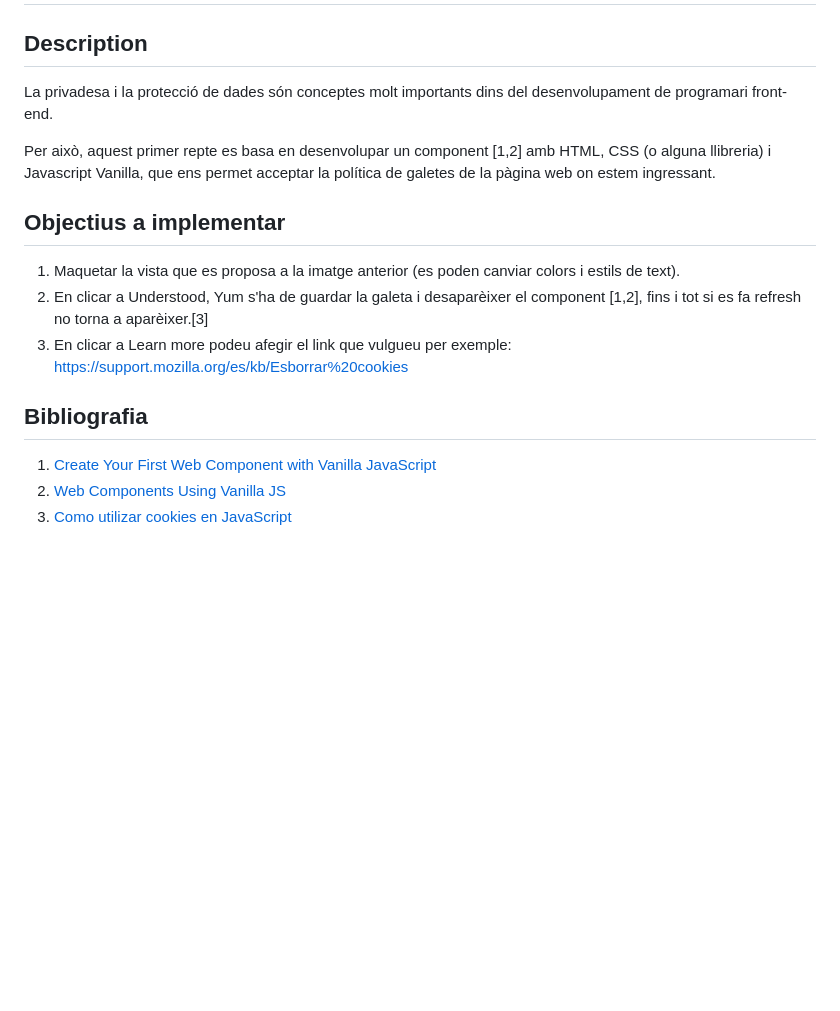
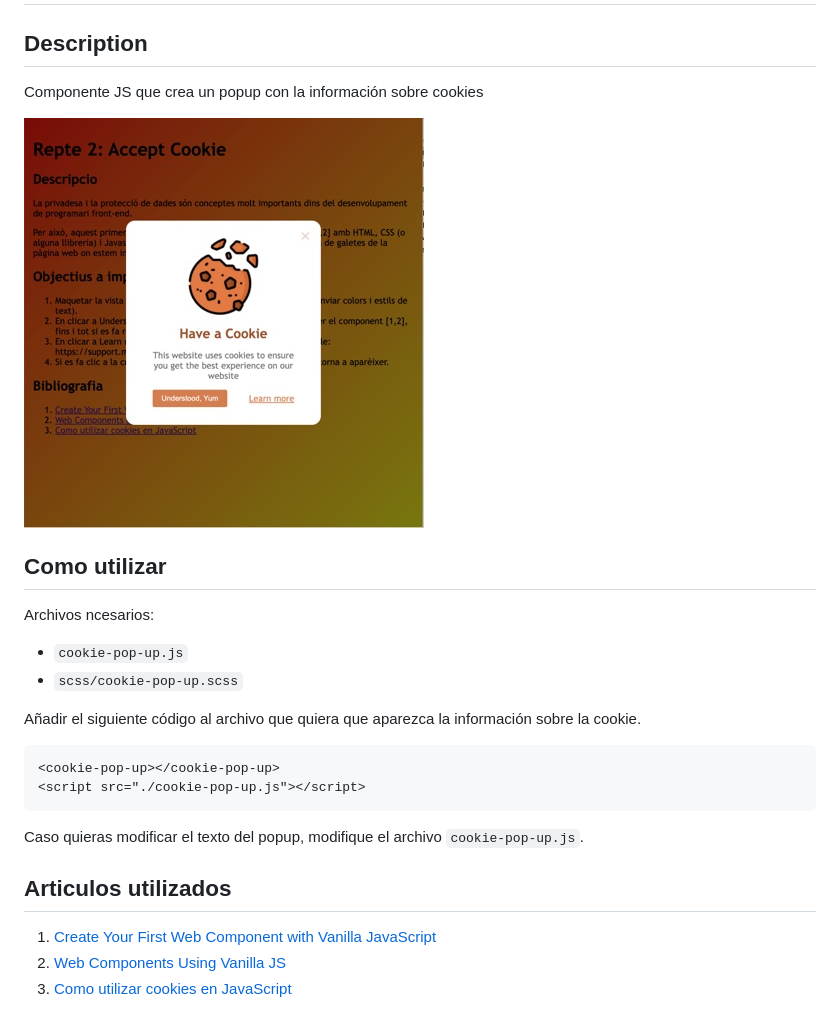
Before and after one commit to chaiben/repte-2-acceptCookie, a Markdown page: README.md, the part around the change. Drawn GitHub-style; pictures changed too: assets/sample.jpg (added); blank space fills up the shorter version.

Commit message:
Improved Readme

````diff
--- a/README.md
+++ b/README.md
@@ -3,19 +3,28 @@
 
 ## Description
 
-La privadesa i la protecció de dades són conceptes molt importants dins del desenvolupament de programari front-end.
+Componente JS que crea un popup con la información sobre cookies
 
-Per això, aquest primer repte es basa en desenvolupar un component [1,2] amb HTML, CSS (o alguna llibreria) i Javascript Vanilla, que ens permet acceptar la política de galetes de la pàgina web on estem ingressant.
+![Ejemplo](./assets/sample.jpg)
 
 
-## Objectius a implementar
+## Como utilizar
 
-1. Maquetar la vista que es proposa a la imatge anterior (es poden canviar colors i estils de text).
-2. En clicar a Understood, Yum s'ha de guardar la galeta i desaparèixer el component [1,2], fins i tot si es fa refresh no torna a aparèixer.[3]
-3. En clicar a Learn more podeu afegir el link que vulgueu per exemple: https://support.mozilla.org/es/kb/Esborrar%20cookies
+Archivos ncesarios:
 
+- `cookie-pop-up.js`
+- `scss/cookie-pop-up.scss`
 
-## Bibliografia
+Añadir el siguiente código al archivo que quiera que aparezca la información sobre la cookie.
+
+```
+<cookie-pop-up></cookie-pop-up>
+<script src="./cookie-pop-up.js"></script>
+```
+
+Caso quieras modificar el texto del popup, modifique el archivo `cookie-pop-up.js`.
+
+## Articulos utilizados
 
 1. [Create Your First Web Component with Vanilla JavaScript](https://medium.com/tunaiku-tech/create-your-first-web-component-with-vanilla-javascript-af93cbf3a70f)
 1. [Web Components Using Vanilla JS](https://mellowdevs.medium.com/web-components-using-vanilla-js-f7af00834caa)
````
